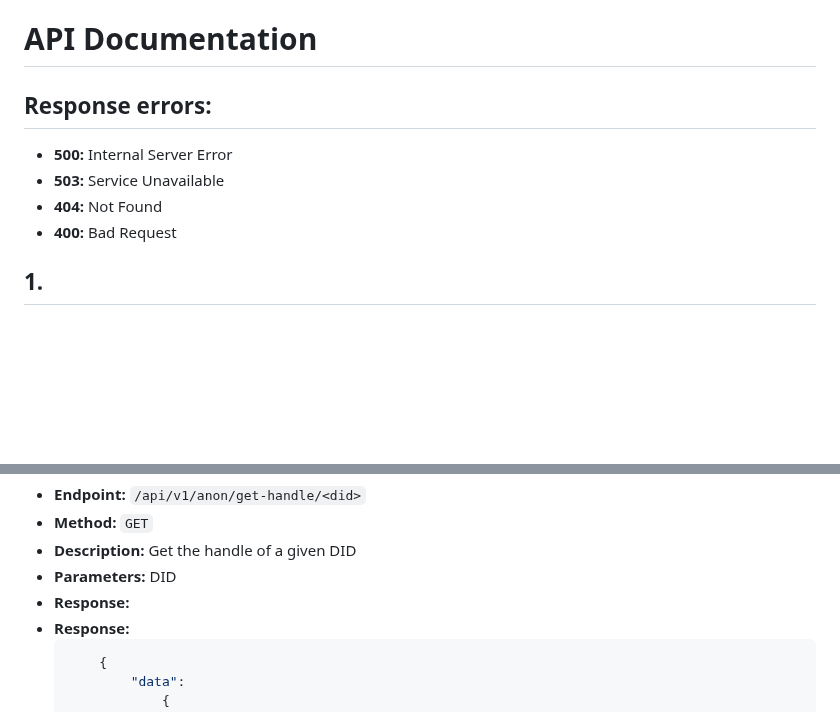
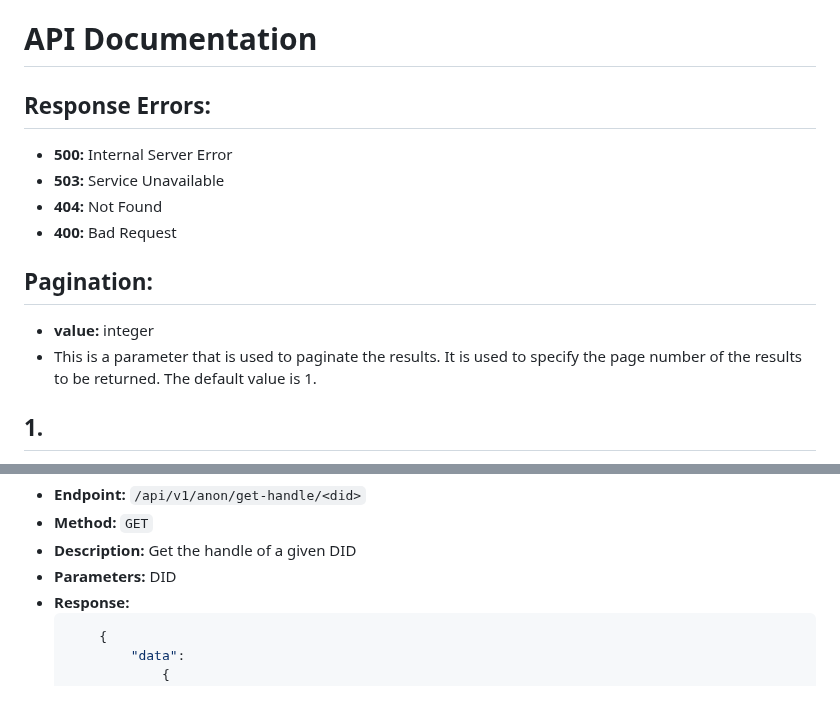
Before and after one commit to noahm/ClearskyUI, a Markdown page: api.md, 2 parts joined by grey strips. GitHub-like rendering; blank space fills up the shorter version.

Commit message:
update api doc

````diff
--- a/api.md
+++ b/api.md
@@ -1,10 +1,15 @@
 # API Documentation
 
-## Response errors:
+## Response Errors:
 - **500:** Internal Server Error
 - **503:** Service Unavailable
 - **404:** Not Found
 - **400:** Bad Request
+
+## Pagination:
+
+- **value:** integer
+- This is a parameter that is used to paginate the results. It is used to specify the page number of the results to be returned. The default value is 1.
 
 ## 1.
 
@@ -101,7 +109,6 @@
 - **Method:** `GET`
 - **Description:** Get the handle of a given DID
 - **Parameters:** DID
-- **Response:**
 - **Response:**
     ```json
         {
````
Also changed, not shown: other parts of api.md (+6 -2 lines).
